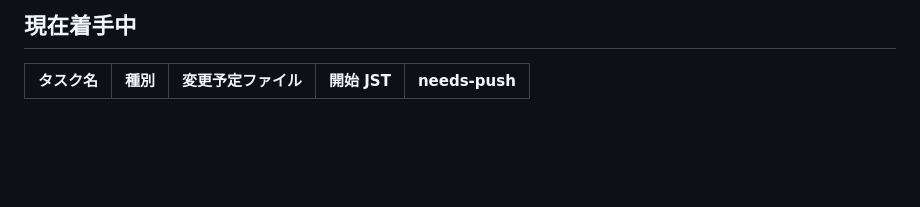
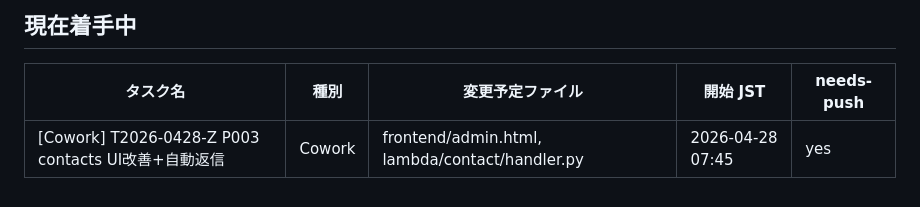
Before and after one commit to nuuuuuuts643/AI-Company, a Markdown page: WORKING.md, the part around the change. Rendered like a GitHub page; blank space fills up the shorter version.

Commit message:
wip: T2026-0428-Z P003 contacts UI改善+自動返信 着手宣言

```diff
--- a/WORKING.md
+++ b/WORKING.md
@@ -90,3 +90,4 @@ git add -A && git commit -m "done: [タスク名]" && git push
 
 | タスク名 | 種別 | 変更予定ファイル | 開始 JST | needs-push |
 |---|---|---|---|---|
+| [Cowork] T2026-0428-Z P003 contacts UI改善+自動返信 | Cowork | frontend/admin.html, lambda/contact/handler.py | 2026-04-28 07:45 | yes |
```
